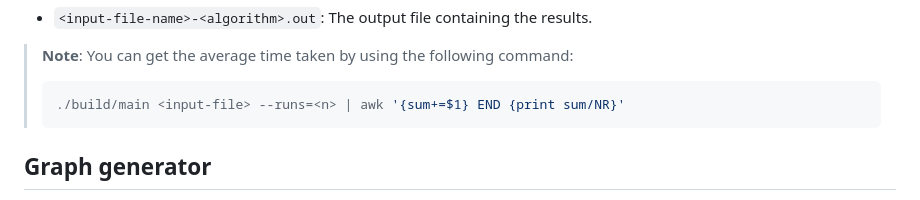
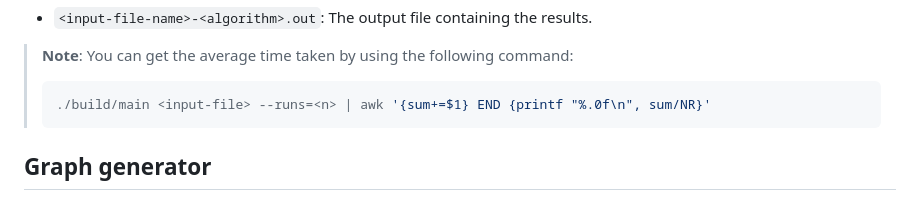
Before and after one commit to sehnryr/Final-Graph-Project-ISEN-CIR3, a Markdown page: README.md, the part around the change. Drawn GitHub-style.

Commit message:
round awk average

````diff
--- a/README.md
+++ b/README.md
@@ -107,7 +107,7 @@ be in the following file:
 > **Note**:
 > You can get the average time taken by using the following command:
 > ```bash
-> ./build/main <input-file> --runs=<n> | awk '{sum+=$1} END {print sum/NR}'
+> ./build/main <input-file> --runs=<n> | awk '{sum+=$1} END {printf "%.0f\n", sum/NR}'
 > ```
 
 ## Graph generator
````
